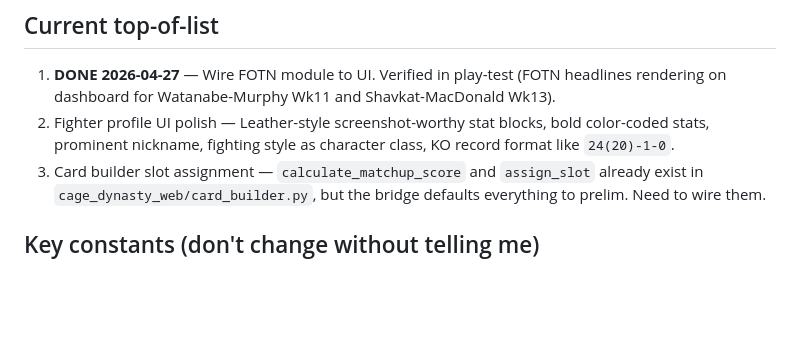
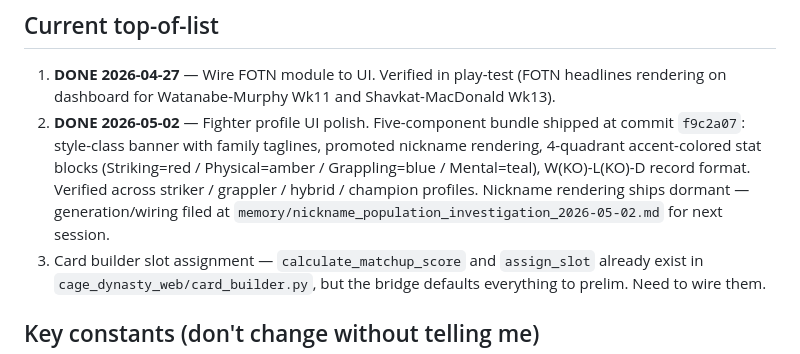
Before and after one commit to vandopex/cage_dynasty, a Markdown page: CLAUDE.md, the part around one of its changes. Rendered like a GitHub page; blank space fills up the shorter version.

Commit message:
CLAUDE.md — Shipped 2026-05-02: fighter profile polish + nickname filing
Profile polish committed at f9c2a07. Five-component bundle: CSS
tokens, style class data + family-color maps, hero block restructure
(class banner + promoted nickname), stat-block macro accent parameter,
record format change. Verified across striker / grappler / hybrid /
champion profiles in slot1.

Filed: nickname population investigation. UI rendering support is in
place (commit f9c2a07) but nicknames never observed populated in
slot1/slot3 — feature is dormant data, not broken UI. Two-step audit
required (generation at fighter creation? engine→web field mapping?).
Design question deferred. See memory/nickname_population_investigation_
2026-05-02.md.

CLAUDE.md "Current top-of-list" item 2 marked DONE 2026-05-02.

Co-Authored-By: Claude Opus 4.7 (1M context) <noreply@anthropic.com>

```diff
--- a/CLAUDE.md
+++ b/CLAUDE.md
@@ -205,9 +207,7 @@ I will:
 ## Current top-of-list
 
 1. **DONE 2026-04-27** — Wire FOTN module to UI. Verified in play-test (FOTN headlines rendering on dashboard for Watanabe-Murphy Wk11 and Shavkat-MacDonald Wk13).
-2. Fighter profile UI polish — Leather-style screenshot-worthy stat blocks,
-   bold color-coded stats, prominent nickname, fighting style as character
-   class, KO record format like `24(20)-1-0`.
+2. **DONE 2026-05-02** — Fighter profile UI polish. Five-component bundle shipped at commit `f9c2a07`: style-class banner with family taglines, promoted nickname rendering, 4-quadrant accent-colored stat blocks (Striking=red / Physical=amber / Grappling=blue / Mental=teal), W(KO)-L(KO)-D record format. Verified across striker / grappler / hybrid / champion profiles. Nickname rendering ships dormant — generation/wiring filed at `memory/nickname_population_investigation_2026-05-02.md` for next session.
 3. Card builder slot assignment — `calculate_matchup_score` and `assign_slot`
    already exist in `cage_dynasty_web/card_builder.py`, but the bridge
    defaults everything to prelim. Need to wire them.
```
Also changed, not shown: other parts of CLAUDE.md (+2 -0 lines).
